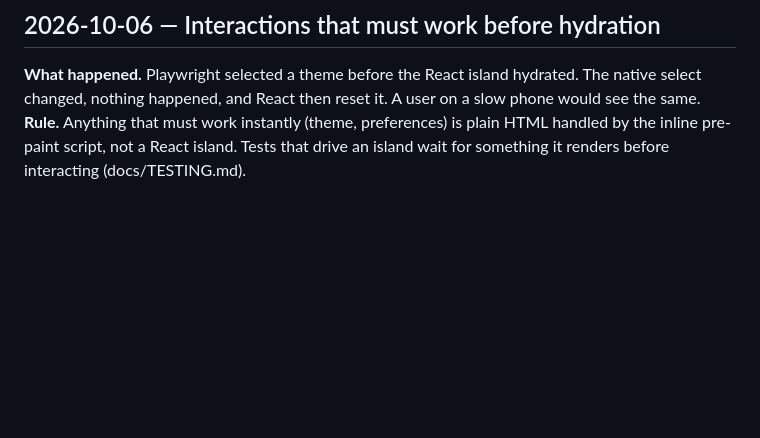
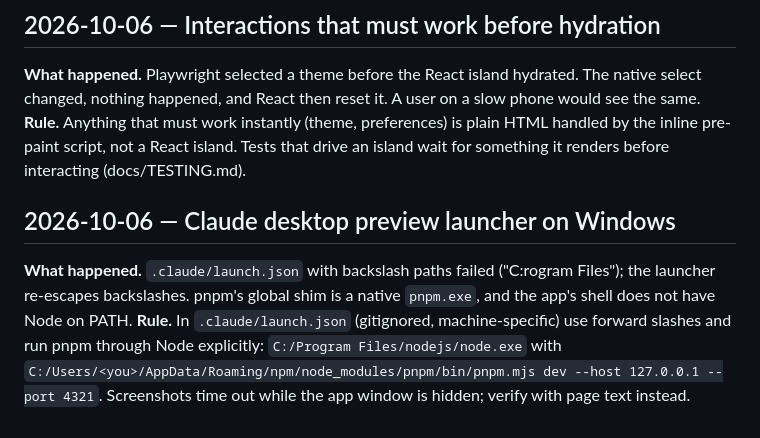
Before and after one commit to reelatlas/bigsmall, a Markdown page: docs/LEARNINGS.md, the part around the change. GitHub-like rendering; blank space fills up the shorter version.

Commit message:
docs: learnings entry for the desktop preview launcher on Windows
Co-Authored-By: Claude Fable 5.1 <noreply@anthropic.com>

```diff
--- a/docs/LEARNINGS.md
+++ b/docs/LEARNINGS.md
@@ -46,3 +46,8 @@ Format:
 
 **What happened.** Playwright selected a theme before the React island hydrated. The native select changed, nothing happened, and React then reset it. A user on a slow phone would see the same.
 **Rule.** Anything that must work instantly (theme, preferences) is plain HTML handled by the inline pre-paint script, not a React island. Tests that drive an island wait for something it renders before interacting (docs/TESTING.md).
+
+## 2026-10-06 — Claude desktop preview launcher on Windows
+
+**What happened.** `.claude/launch.json` with backslash paths failed ("C:rogram Files"); the launcher re-escapes backslashes. pnpm's global shim is a native `pnpm.exe`, and the app's shell does not have Node on PATH.
+**Rule.** In `.claude/launch.json` (gitignored, machine-specific) use forward slashes and run pnpm through Node explicitly: `C:/Program Files/nodejs/node.exe` with `C:/Users/<you>/AppData/Roaming/npm/node_modules/pnpm/bin/pnpm.mjs dev --host 127.0.0.1 --port 4321`. Screenshots time out while the app window is hidden; verify with page text instead.
```
